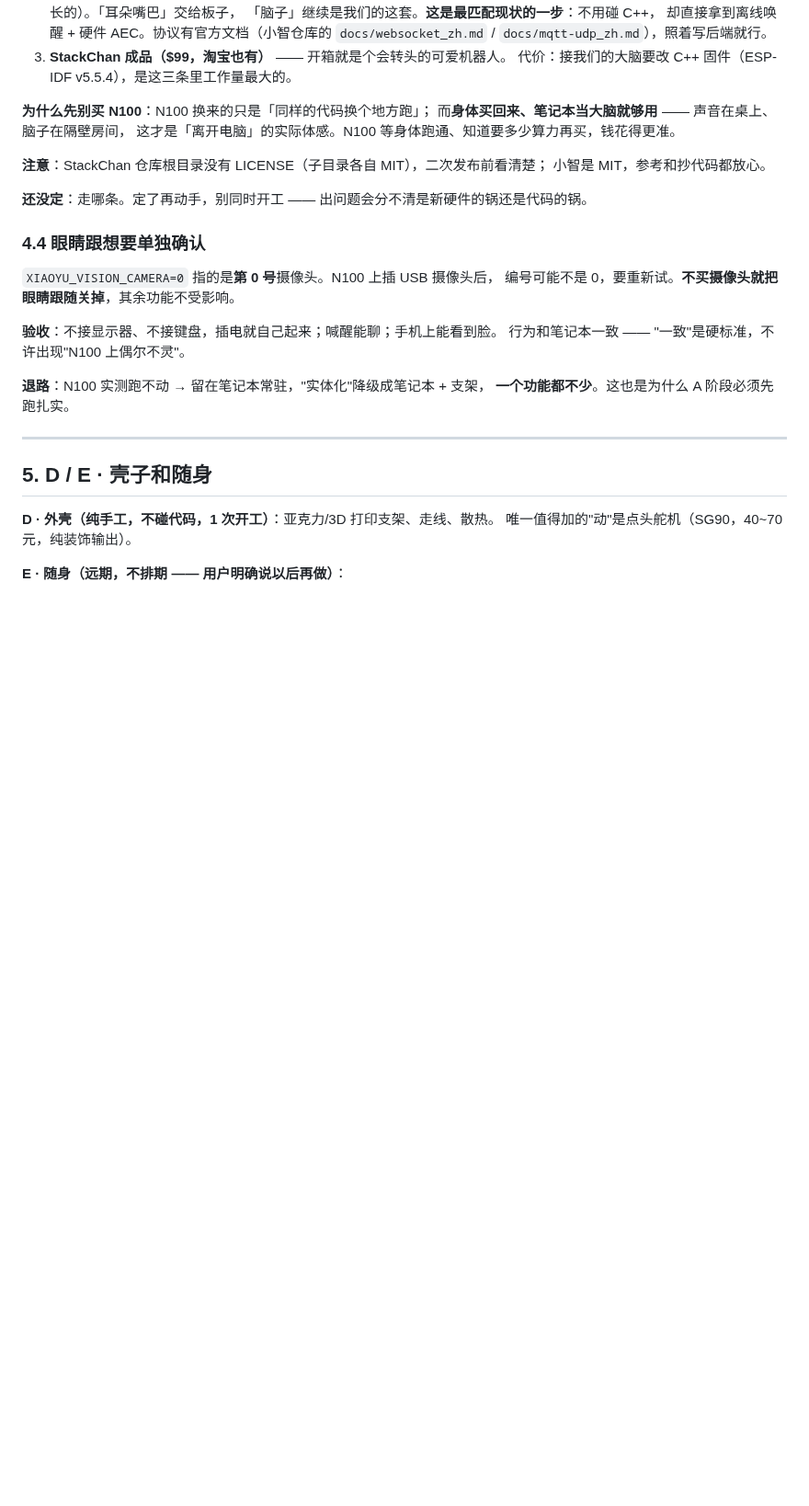
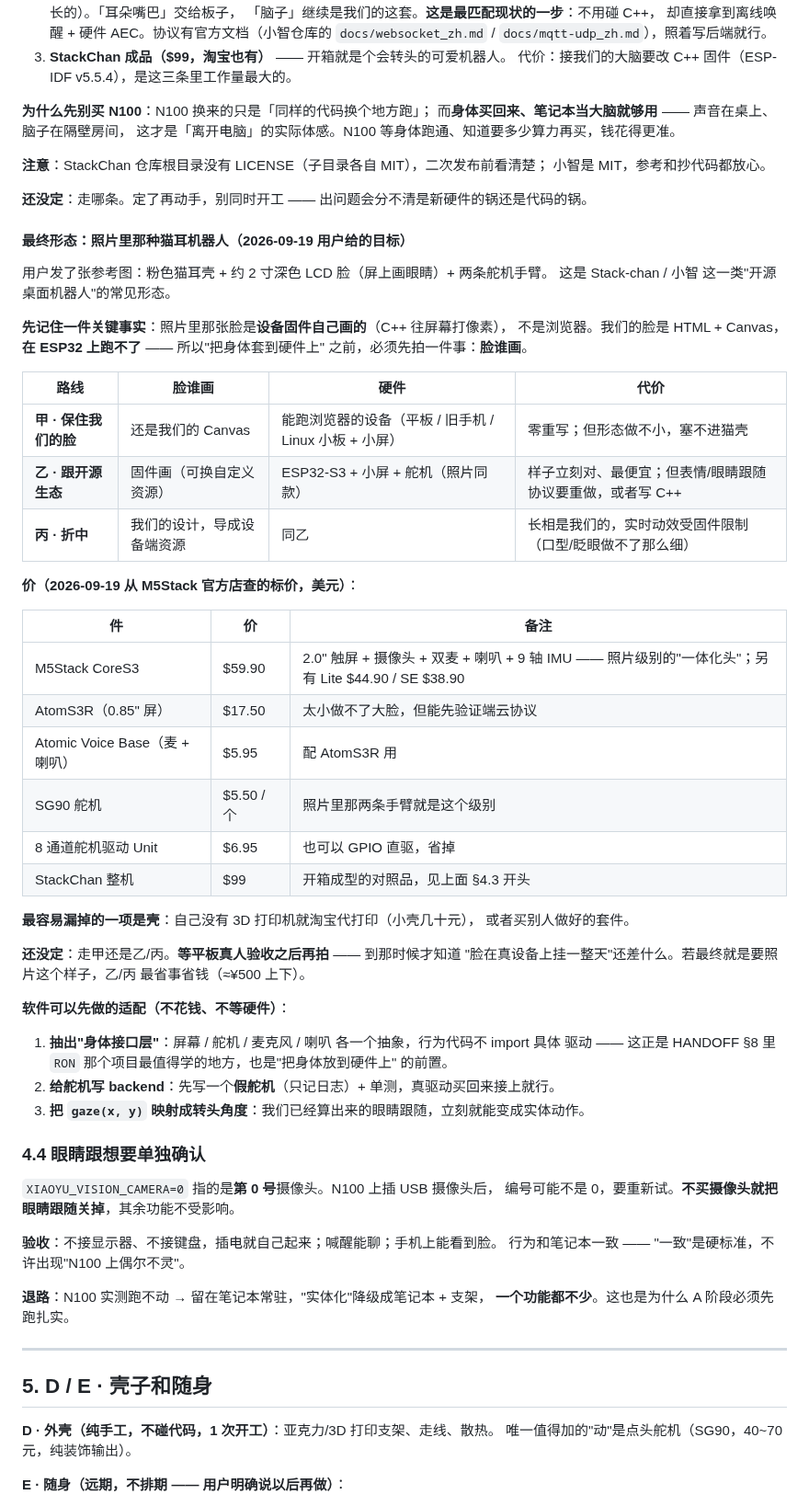
Before and after one commit to xiaoxiaoyu66/xiaoyu-robot, a Markdown page: docs/离开电脑_计划.md, the part around the change. Shown at 92% size. Drawn GitHub-style; blank space fills up the shorter version.

Commit message:
docs(采购): 记下"最终形态"的脸谁画（甲/乙/丙）+ 硬件价目表 + 可先做的软件适配
用户 2026-09-19 给了参考图（猫耳壳 + 约 2 寸 LCD 脸 + 舵机手臂），
这是 Stack-chan 那一类形态。关键事实：照片里的脸是设备固件画的，
我们的 Canvas 脸在 ESP32 上跑不了 —— 所以"把身体套到硬件上"之前
必须先拍"脸谁画"。

- docs/离开电脑_计划.md §4.3：三条路线取舍表 + M5Stack 标价 + 壳这条最容易漏的项
- TODO.md：新增两条（定脸谁画；软件先做身体接口层/假舵机/gaze->转头）

```diff
--- a/docs/离开电脑_计划.md
+++ b/docs/离开电脑_计划.md
@@ -274,6 +274,46 @@ RAGFlow 这类外部服务，不是自己长出来的。
 
 **还没定**：走哪条。定了再动手，别同时开工 —— 出问题会分不清是新硬件的锅还是代码的锅。
 
+#### 最终形态：照片里那种猫耳机器人（2026-09-19 用户给的目标）
+
+用户发了张参考图：粉色猫耳壳 + 约 2 寸深色 LCD 脸（屏上画眼睛）+ 两条舵机手臂。
+这是 Stack-chan / 小智 这一类"开源桌面机器人"的常见形态。
+
+**先记住一件关键事实**：照片里那张脸是**设备固件自己画的**（C++ 往屏幕打像素），
+不是浏览器。我们的脸是 HTML + Canvas，**在 ESP32 上跑不了** —— 所以"把身体套到硬件上"
+之前，必须先拍一件事：**脸谁画**。
+
+| 路线 | 脸谁画 | 硬件 | 代价 |
+|---|---|---|---|
+| **甲 · 保住我们的脸** | 还是我们的 Canvas | 能跑浏览器的设备（平板 / 旧手机 / Linux 小板 + 小屏） | 零重写；但形态做不小，塞不进猫壳 |
+| **乙 · 跟开源生态** | 固件画（可换自定义资源） | ESP32-S3 + 小屏 + 舵机（照片同款） | 样子立刻对、最便宜；但表情/眼睛跟随协议要重做，或者写 C++ |
+| **丙 · 折中** | 我们的设计，导成设备端资源 | 同乙 | 长相是我们的，实时动效受固件限制（口型/眨眼做不了那么细） |
+
+**价（2026-09-19 从 M5Stack 官方店查的标价，美元）**：
+
+| 件 | 价 | 备注 |
+|---|---|---|
+| M5Stack CoreS3 | $59.90 | 2.0" 触屏 + 摄像头 + 双麦 + 喇叭 + 9 轴 IMU —— 照片级别的"一体化头"；另有 Lite $44.90 / SE $38.90 |
+| AtomS3R（0.85" 屏） | $17.50 | 太小做不了大脸，但能先验证端云协议 |
+| Atomic Voice Base（麦 + 喇叭） | $5.95 | 配 AtomS3R 用 |
+| SG90 舵机 | $5.50 / 个 | 照片里那两条手臂就是这个级别 |
+| 8 通道舵机驱动 Unit | $6.95 | 也可以 GPIO 直驱，省掉 |
+| StackChan 整机 | $99 | 开箱成型的对照品，见上面 §4.3 开头 |
+
+**最容易漏掉的一项是壳**：自己没有 3D 打印机就淘宝代打印（小壳几十元），
+或者买别人做好的套件。
+
+**还没定**：走甲还是乙/丙。**等平板真人验收之后再拍** —— 到那时候才知道
+"脸在真设备上挂一整天"还差什么。若最终就是要照片这个样子，乙/丙 最省事省钱（≈¥500 上下）。
+
+**软件可以先做的适配（不花钱、不等硬件）**：
+
+1. **抽出"身体接口层"**：屏幕 / 舵机 / 麦克风 / 喇叭 各一个抽象，行为代码不 import 具体
+   驱动 —— 这正是 HANDOFF §8 里 `RON` 那个项目最值得学的地方，也是"把身体放到硬件上"
+   的前置。
+2. **给舵机写 backend**：先写一个**假舵机**（只记日志）+ 单测，真驱动买回来接上就行。
+3. **把 `gaze(x, y)` 映射成转头角度**：我们已经算出来的眼睛跟随，立刻就能变成实体动作。
+
 ### 4.4 眼睛跟想要单独确认
 
 `XIAOYU_VISION_CAMERA=0` 指的是**第 0 号**摄像头。N100 上插 USB 摄像头后，
```
Also changed, not shown: TODO.md (+6 -0 lines).
